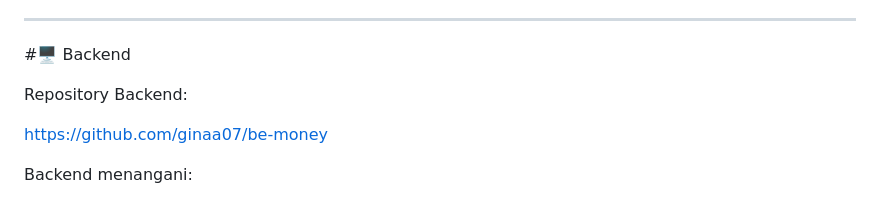
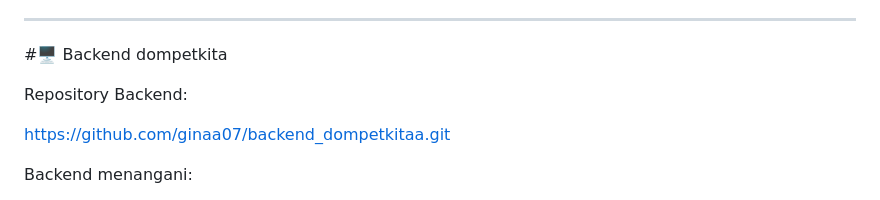
Before and after one commit to ginaa07/be-money, a Markdown page: README.md, the part around the change. GitHub-like rendering.

Commit message:
update readme for link github backend_dompetkitaa

```diff
--- a/README.md
+++ b/README.md
@@ -160,11 +160,11 @@ Untuk menjaga keamanan transaksi, setiap pembayaran akan melalui proses:
 
 ---
 
-#🖥️ Backend
+#🖥️ Backend dompetkita
 
 Repository Backend:
 
-https://github.com/ginaa07/be-money
+https://github.com/ginaa07/backend_dompetkitaa.git
 
 Backend menangani:
 
```
